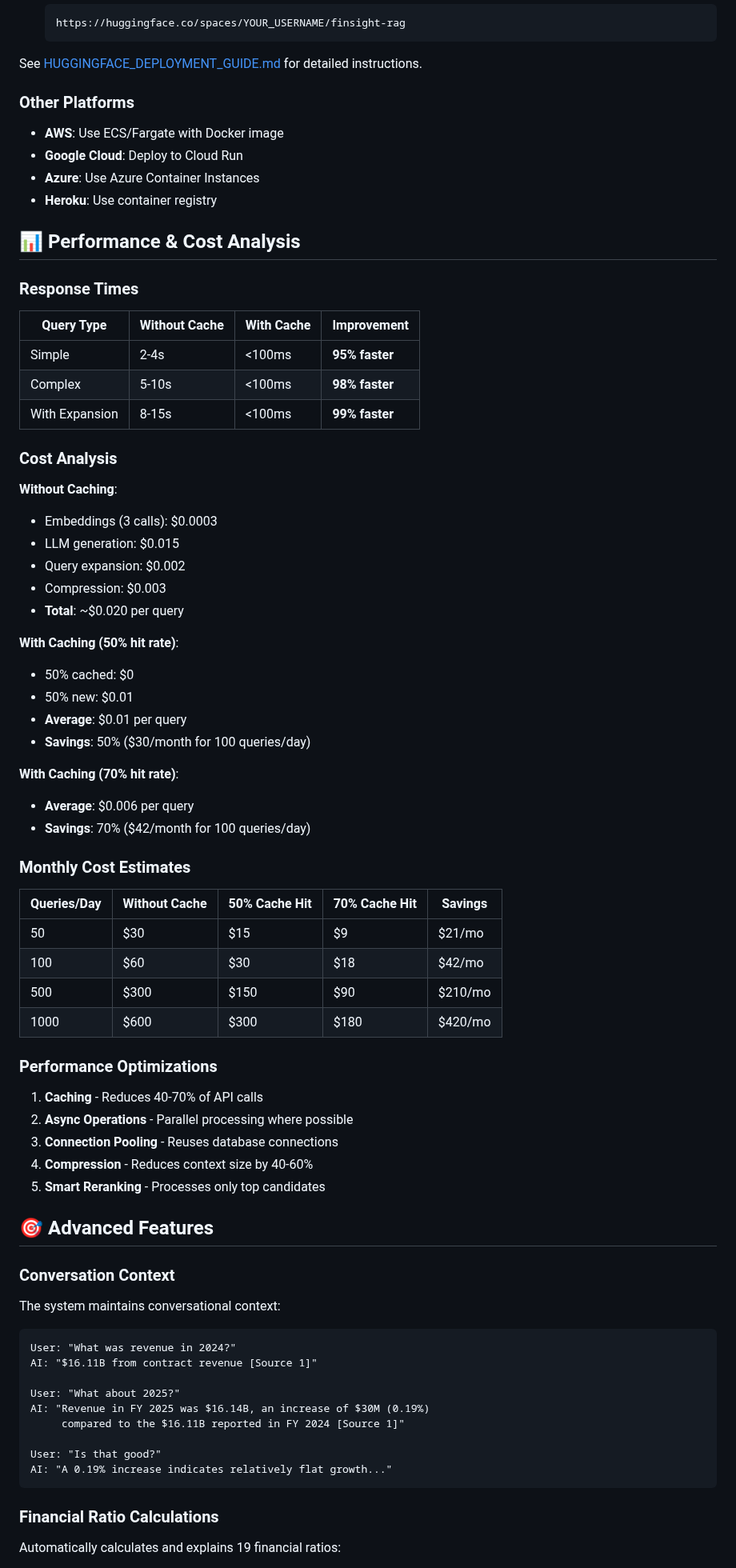
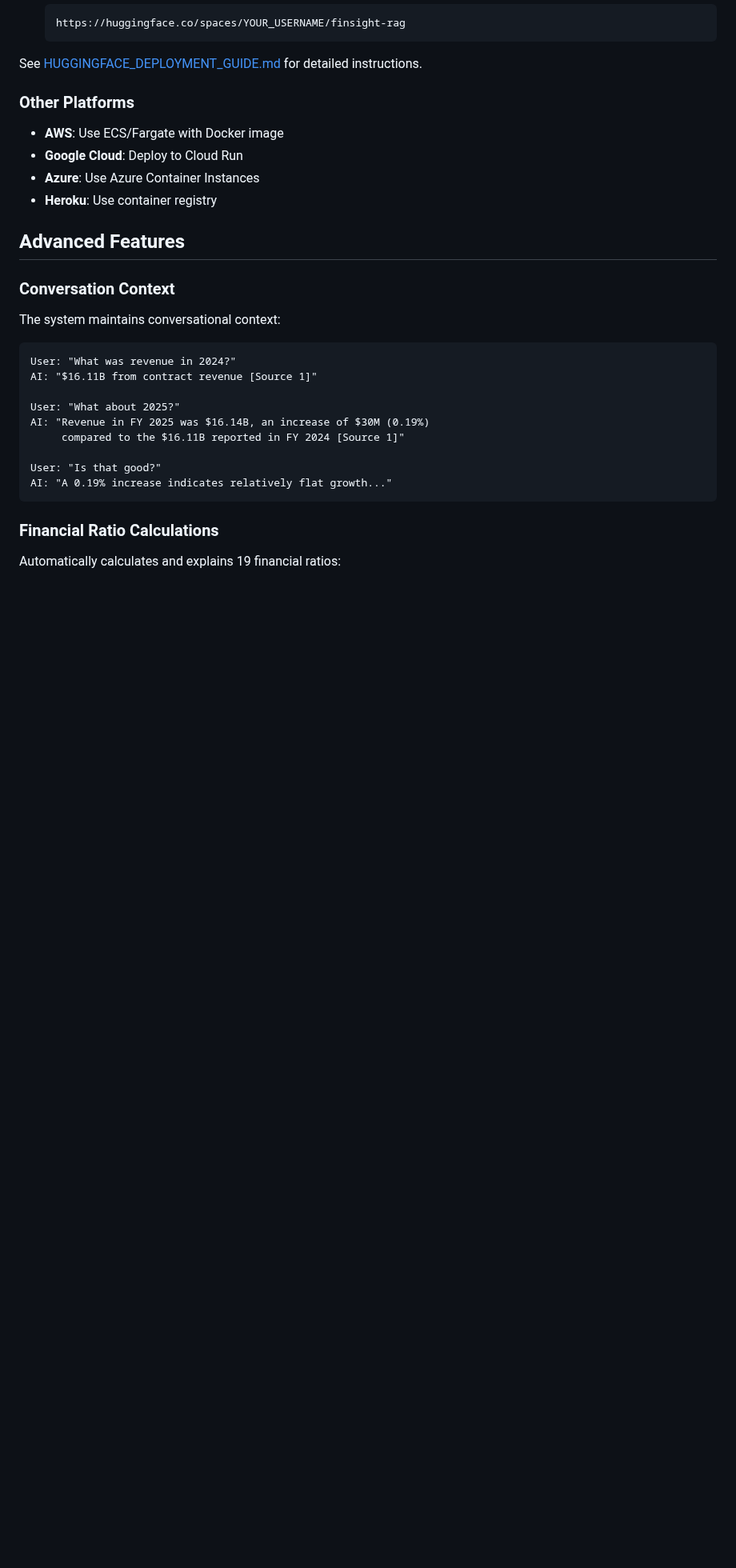
Before and after one commit to Adeyemi0/FinSight-RAG-Application-, a Markdown page: README.md, the part around one of its changes. Shown at 80% size. Drawn GitHub-style; blank space fills up the shorter version.

```diff
--- a/README.md
+++ b/README.md
@@ -654,53 +654,7 @@ See [HUGGINGFACE_DEPLOYMENT_GUIDE.md](docs/HUGGINGFACE_DEPLOYMENT_GUIDE.md) for
 - **Azure**: Use Azure Container Instances
 - **Heroku**: Use container registry
 
-## 📊 Performance & Cost Analysis
-
-### Response Times
-
-| Query Type | Without Cache | With Cache | Improvement |
-|------------|---------------|------------|-------------|
-| Simple | 2-4s | <100ms | **95% faster** |
-| Complex | 5-10s | <100ms | **98% faster** |
-| With Expansion | 8-15s | <100ms | **99% faster** |
-
-### Cost Analysis
-
-**Without Caching**:
-- Embeddings (3 calls): $0.0003
-- LLM generation: $0.015
-- Query expansion: $0.002
-- Compression: $0.003
-- **Total**: ~$0.020 per query
-
-**With Caching (50% hit rate)**:
-- 50% cached: $0
-- 50% new: $0.01
-- **Average**: $0.01 per query
-- **Savings**: 50% ($30/month for 100 queries/day)
-
-**With Caching (70% hit rate)**:
-- **Average**: $0.006 per query
-- **Savings**: 70% ($42/month for 100 queries/day)
-
-### Monthly Cost Estimates
-
-| Queries/Day | Without Cache | 50% Cache Hit | 70% Cache Hit | Savings |
-|-------------|---------------|---------------|---------------|---------|
-| 50 | $30 | $15 | $9 | $21/mo |
-| 100 | $60 | $30 | $18 | $42/mo |
-| 500 | $300 | $150 | $90 | $210/mo |
-| 1000 | $600 | $300 | $180 | $420/mo |
-
-### Performance Optimizations
-
-1. **Caching** - Reduces 40-70% of API calls
-2. **Async Operations** - Parallel processing where possible
-3. **Connection Pooling** - Reuses database connections
-4. **Compression** - Reduces context size by 40-60%
-5. **Smart Reranking** - Processes only top candidates
-
-## 🎯 Advanced Features
+## Advanced Features
 
 ### Conversation Context
 
```
Also changed, not shown: other parts of README.md (+54 -54 lines).
